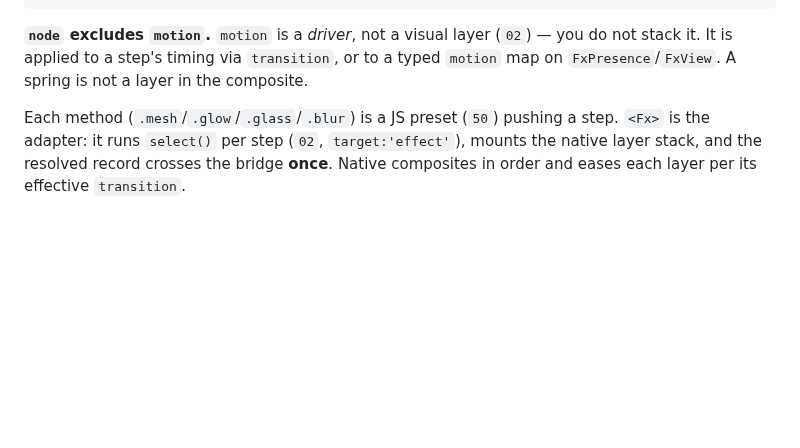
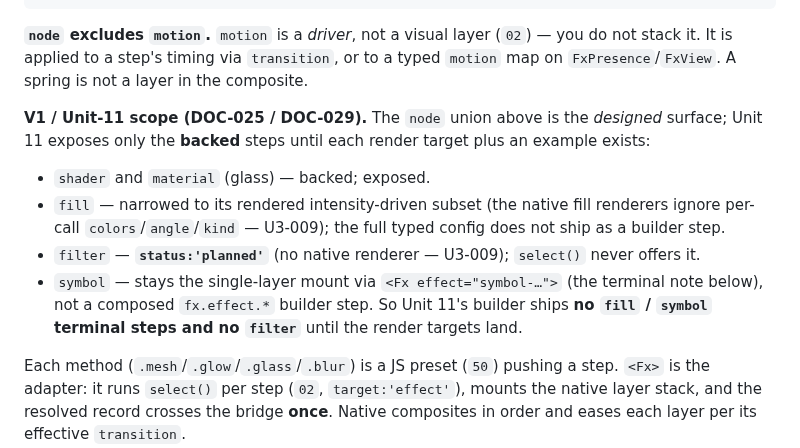
Before and after one commit to duyanhv/react-native-fx, a Markdown page: research/1-surface/55-composition-chain.md, the part around the change. GitHub-like rendering; blank space fills up the shorter version.

```diff
--- a/research/1-surface/55-composition-chain.md
+++ b/research/1-surface/55-composition-chain.md
@@ -65,6 +65,17 @@ interface EffectStack {
 **`node` excludes `motion`.** `motion` is a *driver*, not a visual layer (`02`) — you do
 not stack it. It is applied to a step's timing via `transition`, or to a typed `motion` map
 on `FxPresence`/`FxView`. A spring is not a layer in the composite.
+
+**V1 / Unit-11 scope (DOC-025 / DOC-029).** The `node` union above is the *designed* surface;
+Unit 11 exposes only the **backed** steps until each render target plus an example exists:
+- `shader` and `material` (glass) — backed; exposed.
+- `fill` — narrowed to its rendered intensity-driven subset (the native fill renderers ignore
+  per-call `colors`/`angle`/`kind` — U3-009); the full typed config does not ship as a builder step.
+- `filter` — **`status:'planned'`** (no native renderer — U3-009); `select()` never offers it.
+- `symbol` — stays the single-layer mount via `<Fx effect="symbol-…">` (the terminal note below),
+  not a composed `fx.effect.*` builder step.
+So Unit 11's builder ships **no `fill` / `symbol` terminal steps and no `filter`** until the render
+targets land.
 
 Each method (`.mesh`/`.glow`/`.glass`/`.blur`) is a JS preset (`50`) pushing a step. `<Fx>`
 is the adapter: it runs `select()` per step (`02`, `target:'effect'`), mounts the native
```
Also changed, not shown: research/1-surface/50-api-and-presets.md (+13 -1 lines), research/7-implementation/progress.md (+1 -1 lines).
